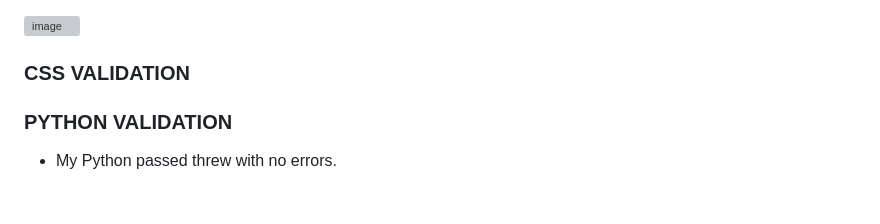
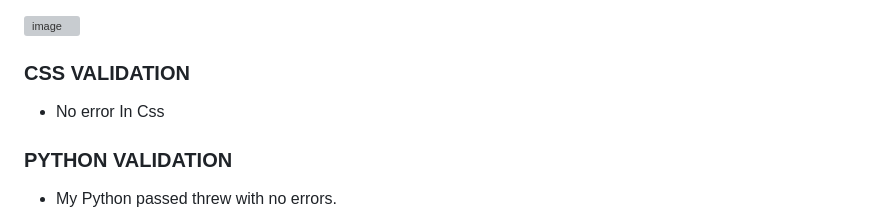
Before and after one commit to banafshaahmadyar/contact-app, a Markdown page: README.md, the part around the change printed below. Drawn GitHub-style; blank space fills up the shorter version; grey boxes are pictures that could not be loaded.

```diff
--- a/README.md
+++ b/README.md
@@ -217,6 +217,7 @@ This is Login page:
 <img width="913" alt="image" src="https://github.com/banafshaahmadyar/contact-app/assets/100950189/f4188db7-c073-417e-b54b-c4269e53da83">
 
 ### CSS VALIDATION
+* No error In Css
 
 
 ### PYTHON VALIDATION
```
Also changed, not shown: other parts of README.md (+2 -0 lines).
